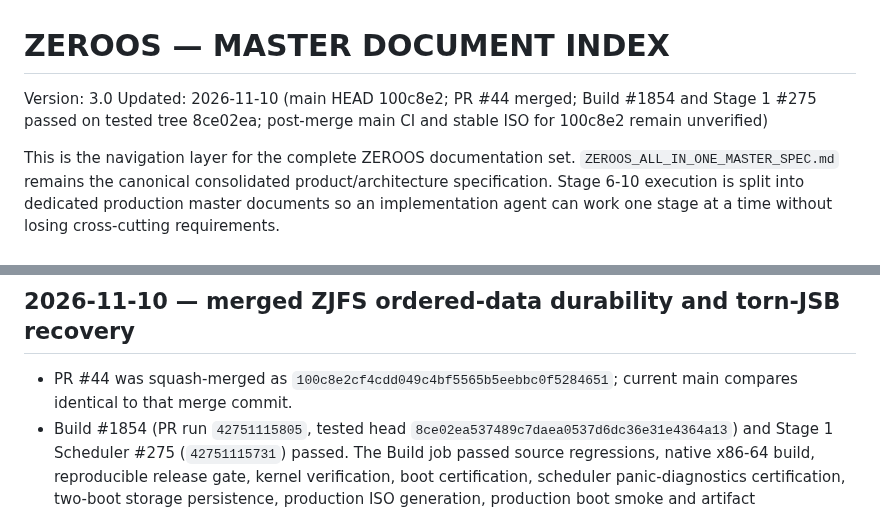
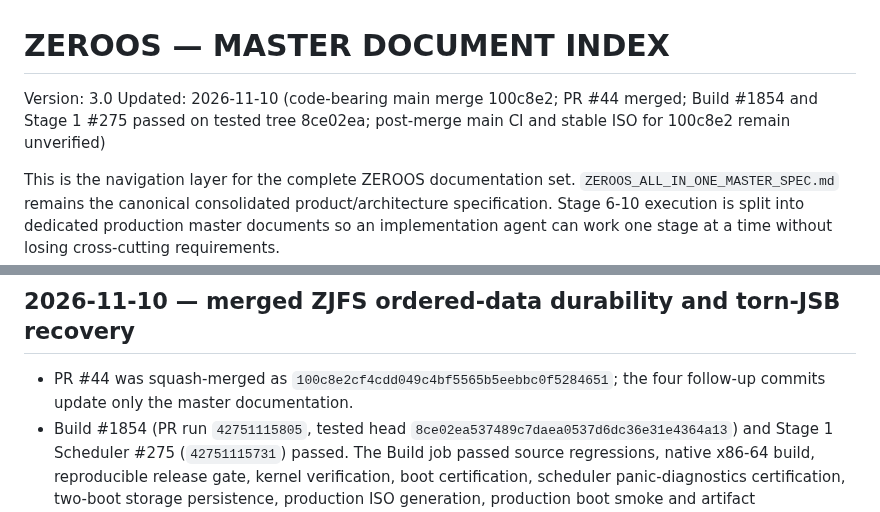
Before and after one commit to priyanshagrahari54-blip/zeroos, a Markdown page: docs/ZEROOS_MASTER/MASTER_INDEX.md, 2 parts joined by grey strips. Drawn GitHub-style.

Commit message:
docs(zeroos): distinguish code merge from docs-only head [skip ci]

```diff
--- a/docs/ZEROOS_MASTER/MASTER_INDEX.md
+++ b/docs/ZEROOS_MASTER/MASTER_INDEX.md
@@ -1,6 +1,6 @@
 # ZEROOS — MASTER DOCUMENT INDEX
 Version: 3.0
-Updated: 2026-11-10 (main HEAD 100c8e2; PR #44 merged; Build #1854 and Stage 1 #275 passed on tested tree 8ce02ea; post-merge main CI and stable ISO for 100c8e2 remain unverified)
+Updated: 2026-11-10 (code-bearing main merge 100c8e2; PR #44 merged; Build #1854 and Stage 1 #275 passed on tested tree 8ce02ea; post-merge main CI and stable ISO for 100c8e2 remain unverified)
 
 This is the navigation layer for the complete ZEROOS documentation set. `ZEROOS_ALL_IN_ONE_MASTER_SPEC.md` remains the canonical consolidated product/architecture specification. Stage 6-10 execution is split into dedicated production master documents so an implementation agent can work one stage at a time without losing cross-cutting requirements.
 
@@ -358,7 +358,7 @@ Priority is still boot/release gate → kernel/userspace lifecycle correctness
 
 ## 2026-11-10 — merged ZJFS ordered-data durability and torn-JSB recovery
 
-- PR #44 was squash-merged as `100c8e2cf4cdd049c4bf5565b5eebbc0f5284651`; current main compares identical to that merge commit.
+- PR #44 was squash-merged as `100c8e2cf4cdd049c4bf5565b5eebbc0f5284651`; the four follow-up commits update only the master documentation.
 - Build #1854 (PR run `42751115805`, tested head `8ce02ea537489c7daea0537d6dc36e31e4364a13`) and Stage 1 Scheduler #275 (`42751115731`) passed. The Build job passed source regressions, native x86-64 build, reproducible release gate, kernel verification, boot certification, scheduler panic-diagnostics certification, two-boot storage persistence, production ISO generation, production boot smoke and artifact preservation.
 - The boot diagnostics ZIP was inspected. It records 3/3 normal QEMU boots with all 106 required milestones and no failure markers; four-vCPU topology and scheduler certification passed. The new ordered-data FLUSH-EIO self-test marker is present.
 - The eight-round crash/power-cut matrix passed. Round 2 explicitly exercised the torn journal-superblock fallback (`journal superblock invalid; checking descriptor/commit`) and recovered with fsck clean. All eight rounds report recovered/fsck clean.
```
